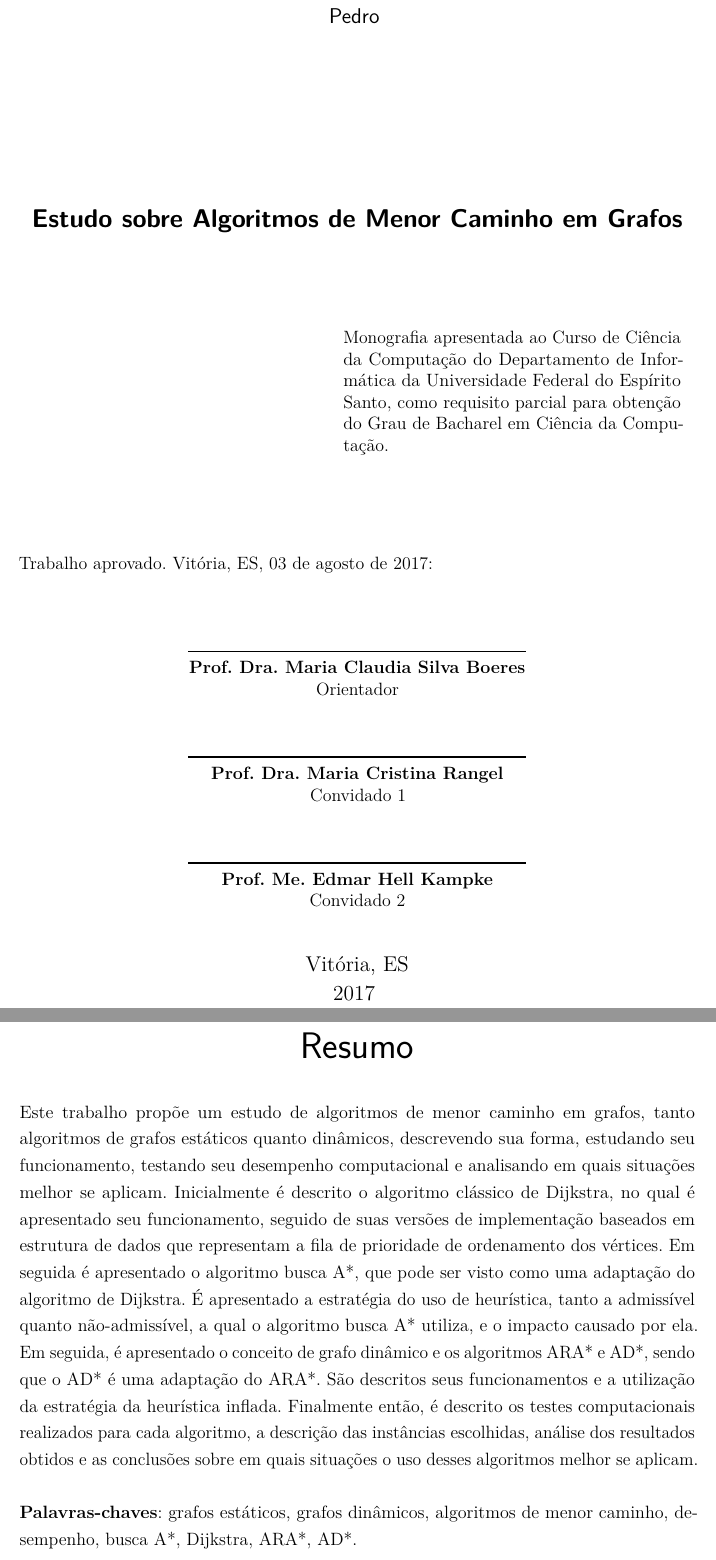
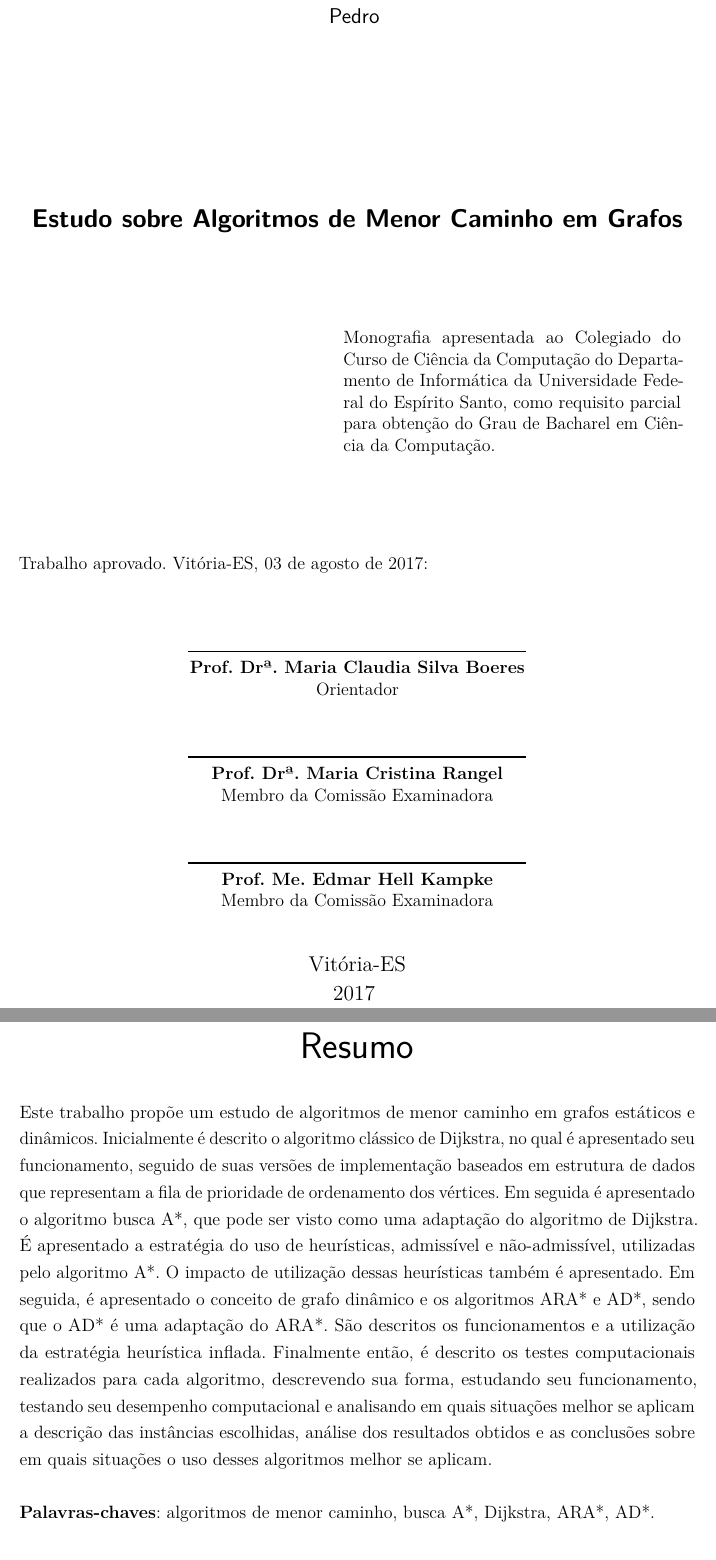
Before and after one commit to pedrohbh/PG-Dissertacao, a LaTeX thesis (Academia/PG.tex): two parts of pages 3 and 4 of 39, joined at a grey line, cut so that both start at the same text. Compiled offline with pdfLaTeX.

Commit message:
Backup CXXXII

```diff
--- a/Academia/PG.tex
+++ b/Academia/PG.tex
@@ -170,9 +170,9 @@
 % (*) Substituir os textos abaixo com as informações apropriadas.
 \titulo{Estudo sobre Algoritmos de Menor Caminho em Grafos}
 \autor{Pedro}
-\local{Vitória, ES}
+\local{Vitória-ES}
 \data{2017}
-\orientador{Prof. Dra. Maria Claudia Silva Boeres}
+\orientador{Prof. Drª. Maria Claudia Silva Boeres}
 %\coorientador{Nome do Co-orientador}
 \instituicao{
   Universidade Federal do Espírito Santo -- UFES
@@ -184,7 +184,7 @@
 
 % Preâmbulo (tipo do trabalho, objetivo, nome da instituição, área de concentração, etc.).
 % (*) Verificar se está correto (ex.: substituir por Engenharia de Computação se for o caso).
-\preambulo{Monografia apresentada ao Curso de Ciência da Computação do Departamento de Informática da Universidade Federal do Espírito Santo, como requisito parcial para obtenção do Grau de Bacharel em Ciência da Computação.}
+\preambulo{Monografia apresentada ao Colegiado do Curso de Ciência da Computação do Departamento de Informática da Universidade Federal do Espírito Santo, como requisito parcial para obtenção do Grau de Bacharel em Ciência da Computação.}
 
 % Macros específicas do trabalho.
 % (*) Inclua aqui termos que são utilizados muitas vezes e que demandam formatação especial.
@@ -280,8 +280,8 @@
    \end{center}
    Trabalho aprovado. \imprimirlocal, 03 de agosto de 2017:
    \assinatura{\textbf{\imprimirorientador} \\ Orientador}
-   \assinatura{\textbf{Prof. Dra. Maria Cristina Rangel} \\ Convidado 1}
-   \assinatura{\textbf{Prof. Me. Edmar Hell Kampke} \\ Convidado 2}
+   \assinatura{\textbf{Prof. Drª. Maria Cristina Rangel} \\ Membro da Comissão Examinadora}
+   \assinatura{\textbf{Prof. Me. Edmar Hell Kampke} \\ Membro da Comissão Examinadora}
    %\assinatura{\textbf{Professor} \\ Convidado 3}
    %\assinatura{\textbf{Professor} \\ Convidado 4}
    \begin{center}
@@ -312,9 +312,9 @@
 % (*) Escrever resumo e palavras-chave.
 \setlength{\absparsep}{18pt}
 \begin{resumo}
-Este trabalho propõe um estudo de algoritmos de menor caminho em grafos, tanto algoritmos de grafos estáticos quanto dinâmicos, descrevendo sua forma, estudando seu funcionamento, testando seu desempenho computacional e analisando em quais situações melhor se aplicam. Inicialmente é descrito o algoritmo clássico de Dijkstra, no qual é apresentado seu funcionamento, seguido de suas versões de implementação baseados em estrutura de dados que representam a fila de prioridade de ordenamento dos vértices. Em seguida é apresentado o algoritmo busca A*, que pode ser visto como uma adaptação do algoritmo de Dijkstra. É apresentado a estratégia do uso de heurística, tanto a admissível quanto não-admissível, a qual o algoritmo busca A* utiliza, e o impacto causado por ela. Em seguida, é apresentado o conceito de grafo dinâmico e os algoritmos ARA* e AD*, sendo que o AD* é uma adaptação do ARA*. São descritos seus funcionamentos e a utilização da estratégia da heurística inflada. Finalmente então, é descrito os testes computacionais realizados para cada algoritmo, a descrição das instâncias escolhidas, análise dos resultados obtidos e as conclusões sobre em quais situações o uso desses algoritmos melhor se aplicam.
+Este trabalho propõe um estudo de algoritmos de menor caminho em grafos estáticos e dinâmicos. Inicialmente é descrito o algoritmo clássico de Dijkstra, no qual é apresentado seu funcionamento, seguido de suas versões de implementação baseados em estrutura de dados que representam a fila de prioridade de ordenamento dos vértices. Em seguida é apresentado o algoritmo busca A*, que pode ser visto como uma adaptação do algoritmo de Dijkstra. É apresentado a estratégia do uso de heurísticas, admissível e não-admissível, utilizadas pelo algoritmo A*. O impacto de utilização dessas heurísticas também é apresentado. Em seguida, é apresentado o conceito de grafo dinâmico e os algoritmos ARA* e AD*, sendo que o AD* é uma adaptação do ARA*. São descritos os funcionamentos e a utilização da estratégia heurística inflada. Finalmente então, é descrito os testes computacionais realizados para cada algoritmo, descrevendo sua forma, estudando seu funcionamento, testando seu desempenho computacional e analisando em quais situações melhor se aplicam a descrição das instâncias escolhidas, análise dos resultados obtidos e as conclusões sobre em quais situações o uso desses algoritmos melhor se aplicam.
 
-\textbf{Palavras-chaves}: grafos estáticos, grafos dinâmicos, algoritmos de menor caminho, desempenho, busca A*, Dijkstra, ARA*, AD*.
+\textbf{Palavras-chaves}: algoritmos de menor caminho, busca A*, Dijkstra, ARA*, AD*.
 \end{resumo}
 
 % Insere lista de ilustrações.
```
Also changed, not shown: Academia/PG.pdf.
